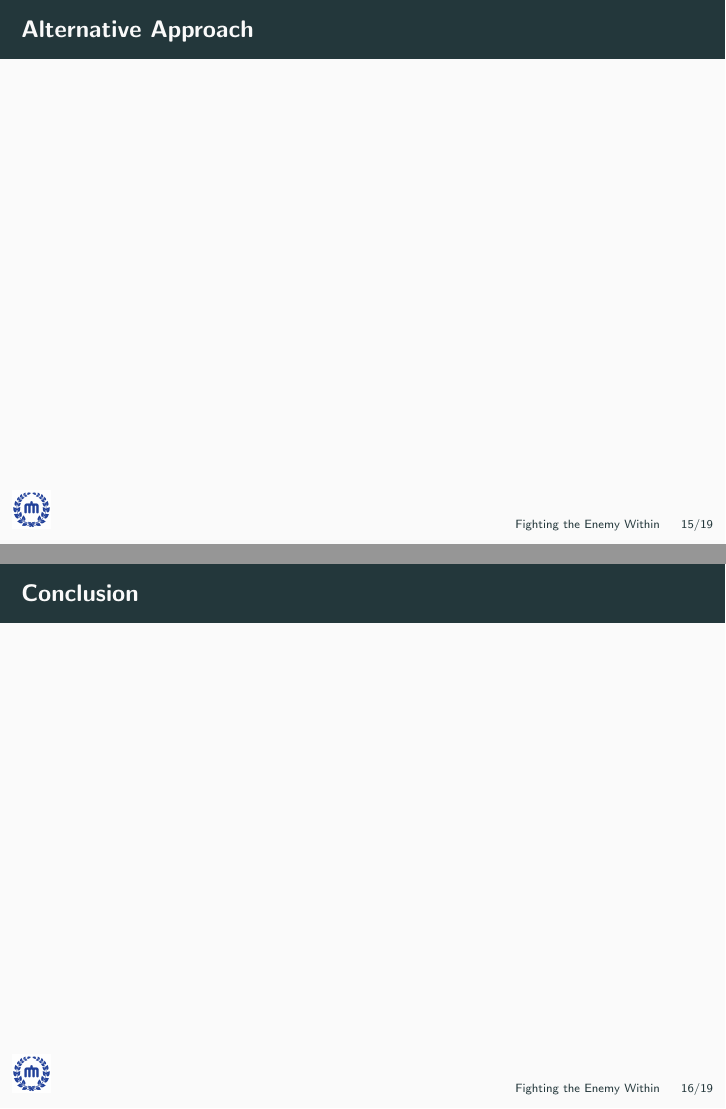
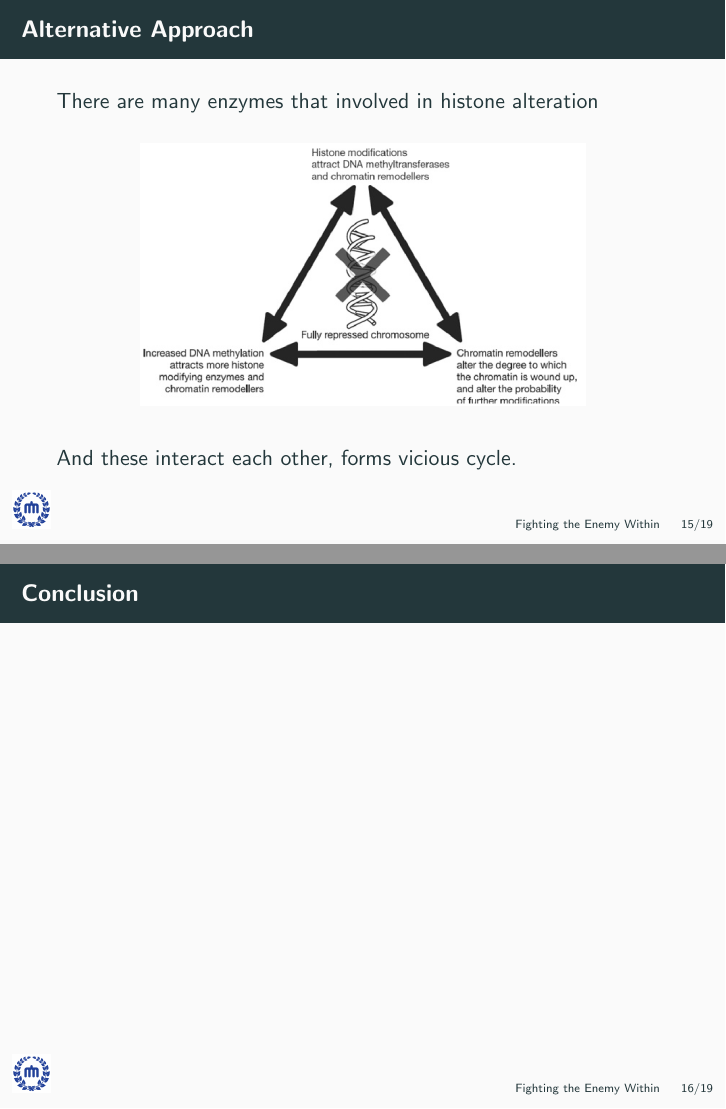
Before and after one commit to 0x00000FF/CNU-BLSI-SlideShare, LaTeX slides (ppt/fighting-with-enemy-within.tex): pages 15 and 16 of 19, joined at a grey line. Compiled offline with pdfLaTeX.

Commit message:
model upload

```diff
--- a/ppt/fighting-with-enemy-within.tex
+++ b/ppt/fighting-with-enemy-within.tex
@@ -188,13 +188,17 @@
                   \vspace{0.5em}
                   {\footnotesize DMNT inhibitors for bone marrow, HDAC inhibitors for T-cell lymphoma}
                   \vspace{0.5em}
-
-            \item
         \end{itemize}
     \end{frame}
 
     \begin{frame}{Alternative Approach}
+        There are many enzymes that involved in histone alteration
 
+        \begin{center}
+        \includegraphics[height=12em]{model}
+        \end{center}
+
+        And these interact each other, forms vicious cycle.
     \end{frame}
 
     \begin{frame}{Conclusion}
```
Also changed, not shown: ppt/fighting-with-enemy-within.pdf, ppt/model.PNG (added).
